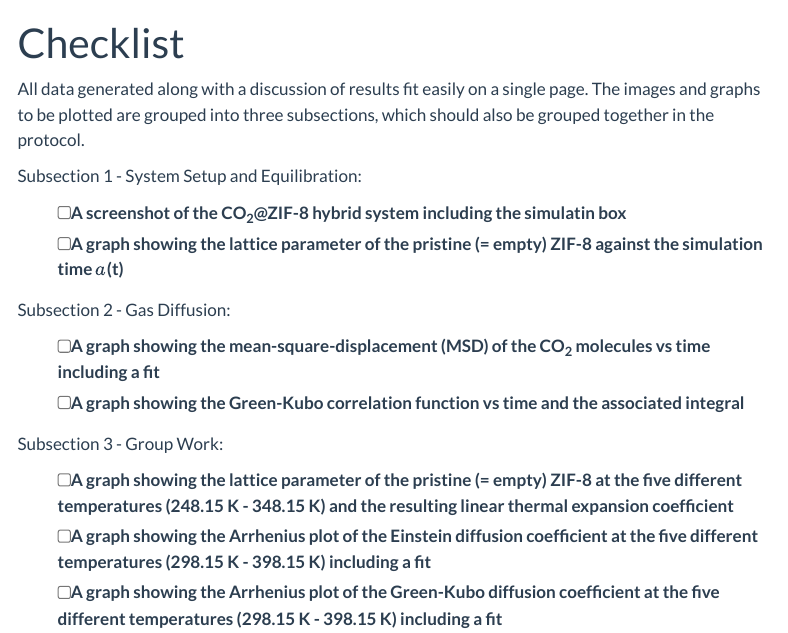
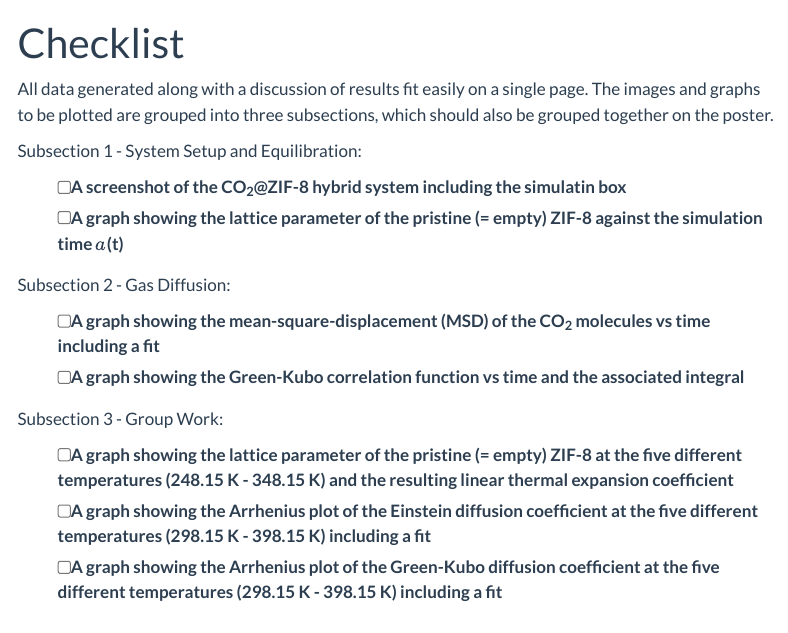
Before and after one commit to HoferLab/tc_advanced_practical_course, a Quarto document (exercise_b/checklist_b.qmd): the page in a window 1100 px wide, from its top. Rendered offline with R 4.5, knitr and Pandoc in place of Quarto, with nearby package versions; menus at the side of the page are left out.

Commit message:
minor rephrasing

```diff
--- a/exercise_b/checklist_b.qmd
+++ b/exercise_b/checklist_b.qmd
@@ -4,7 +4,7 @@ format:
   html:
     code-fold: false
 ---
-All data generated along with a discussion of results fit easily on a single page. The images and graphs to be plotted are grouped into three subsections, which should also be grouped together in the protocol.
+All data generated along with a discussion of results fit easily on a single page. The images and graphs to be plotted are grouped into three subsections, which should also be grouped together on the poster.
 
 Subsection 1 - System Setup and Equilibration:
 
```
Also changed, not shown: guides/linux_quickstart_guide.qmd (+1 -1 lines), guides/python_quickstart.qmd (+1 -1 lines), PR-Advanced-Exercises-for-Theoretical-Chemistry-and-Computational-Chemistry.tex, 11 other files.
